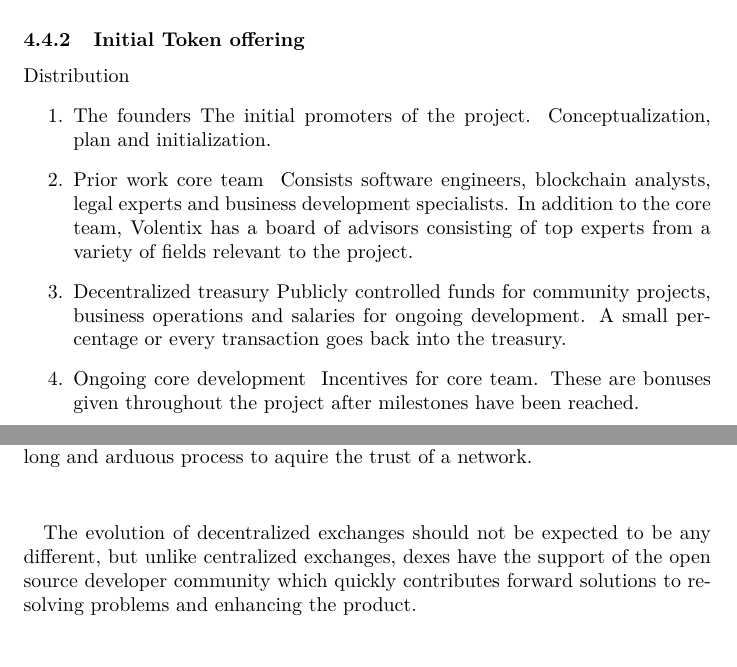
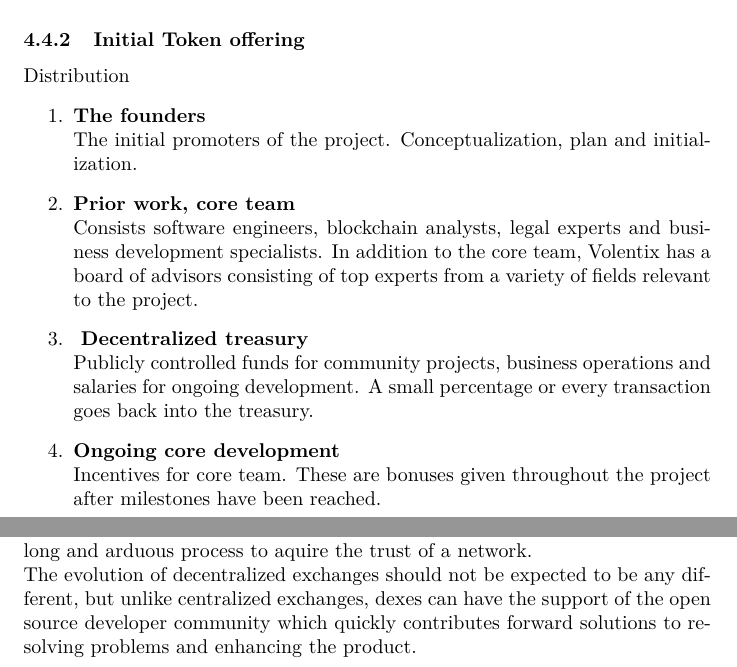
Before and after one commit to Volentix/documentation, a LaTeX paper (VDexWhitePaperTech.tex): two parts of pages 10 and 17 of 19, joined at a grey line, cut so that both start at the same text. Compiled offline with pdfLaTeX.

Commit message:
graphics

```diff
--- a/VDexWhitePaperTech.tex
+++ b/VDexWhitePaperTech.tex
@@ -346,16 +354,16 @@ with a supply of 1.3 billion.
 
 Distribution
 \begin{enumerate}
-\item The founders\
+\item \textbf{The founders}\\
 The initial promoters of the project.
 Conceptualization, plan and initialization.
-\item Prior work core team \
+\item \textbf{Prior work,	 core team }\\
 Consists software engineers, blockchain analysts, legal experts and business development specialists.
 In addition to the core team, Volentix has a board of advisors consisting of top experts from a variety of fields relevant to the project.
-\item Decentralized treasury
+\item\textbf{ Decentralized treasury}\\
 Publicly controlled funds for community projects, business operations and salaries for ongoing development.
 A small percentage or every transaction goes back into the treasury.
-\item Ongoing core development \
+\item \textbf{Ongoing core development} \\
 Incentives for core team. These are bonuses given throughout the project after milestones have been reached.
 \end{enumerate}
 
@@ -625,8 +633,8 @@ The security concerns with the VDex environment can generally be categorized as
 	but in the context of the growing interest for decentralized exchanges, more transactions equate with more risk.
 	Managing the risks of handling currency, initially and still today, proves to be a challenge to centralized providers. It is long and arduous process to aquire
 	the trust of a network.\\
-	\paragraph{} The evolution of decentralized exchanges should not be expected to be any different, but unlike centralized exchanges,
-	dexes have the support of the open source developer community which quickly contributes forward solutions to resolving problems and enhancing the product. \\
+	 The evolution of decentralized exchanges should not be expected to be any different, but unlike centralized exchanges,
+	dexes can have the support of the open source developer community which quickly contributes forward solutions to resolving problems and enhancing the product. \\
 
 	% Suggest removing
 	%\paragraph{}  The Volentix DAO will ensure VTX counsel nomination within assembly.
```
Also changed, not shown: VDexWhitePaperv0.8.pdf (added), VDexWhitePaperTech.tex (8 more changed lines).
